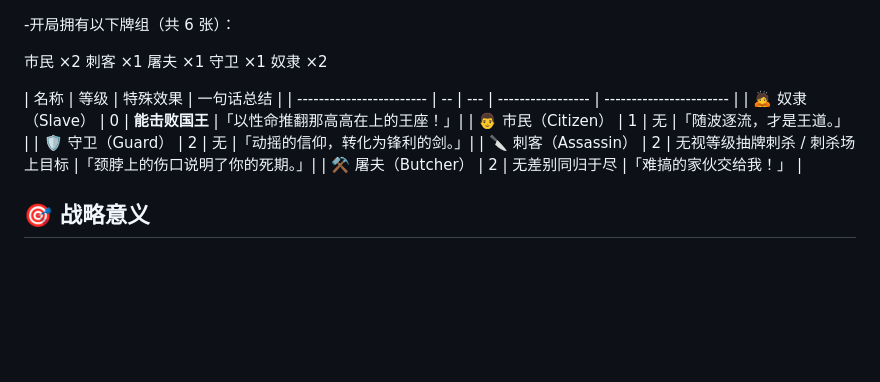
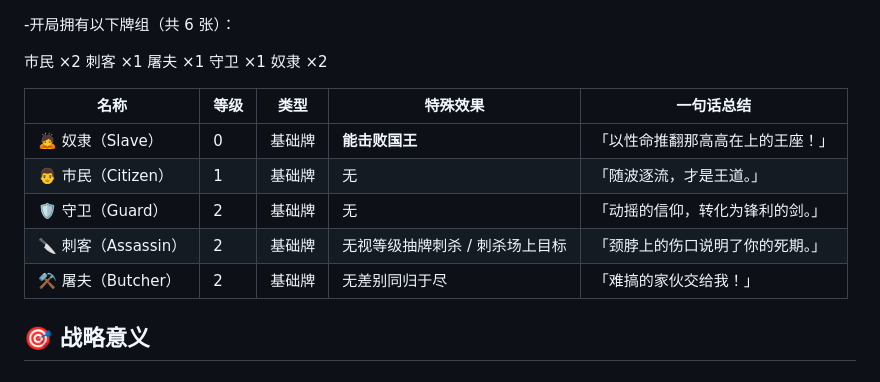
Before and after one commit to Hke-mbx/GameKing-and-Slave, a Markdown page: README.md, the part around the change. Rendered like a GitHub page; blank space fills up the shorter version.

```diff
--- a/README.md
+++ b/README.md
@@ -168,13 +168,13 @@
 守卫 ×1
 奴隶 ×2
 
-| 名称                       | 等级 | 特殊效果              | 一句话总结                   |
+| 名称                    | 等级 | 类型  | 特殊效果              | 一句话总结            |
 | ------------------------ | -- | --- | ----------------- | ----------------------- |
-| 🙇 奴隶（Slave）      | 0  | **能击败国王**                         |「以性命推翻那高高在上的王座！」|
-| 👨 市民（Citizen）    | 1  | 无                                      |「随波逐流，才是王道。」       |
-| 🛡️ 守卫（Guard）      | 2  | 无                                     |「动摇的信仰，转化为锋利的剑。」|
-| 🔪 刺客（Assassin）   | 2  | 无视等级抽牌刺杀 / 刺杀场上目标         |「颈脖上的伤口说明了你的死期。」|
-| ⚒️ 屠夫（Butcher）    | 2  | 无差别同归于尽                          |「难搞的家伙交给我！」         |
+| 🙇 奴隶（Slave）      | 0  | 基础牌 | **能击败国王**                         |「以性命推翻那高高在上的王座！」|
+| 👨 市民（Citizen）    | 1  | 基础牌 | 无                                      |「随波逐流，才是王道。」       |
+| 🛡️ 守卫（Guard）      | 2  | 基础牌 | 无                                     |「动摇的信仰，转化为锋利的剑。」|
+| 🔪 刺客（Assassin）   | 2  | 基础牌 | 无视等级抽牌刺杀 / 刺杀场上目标         |「颈脖上的伤口说明了你的死期。」|
+| ⚒️ 屠夫（Butcher）    | 2  | 基础牌 | 无差别同归于尽                          |「难搞的家伙交给我！」         |
 
 🎯 战略意义
 -
```
